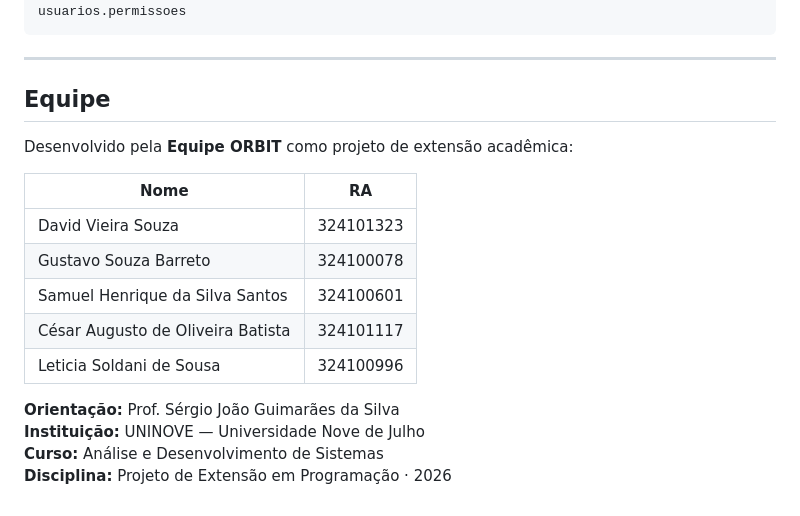
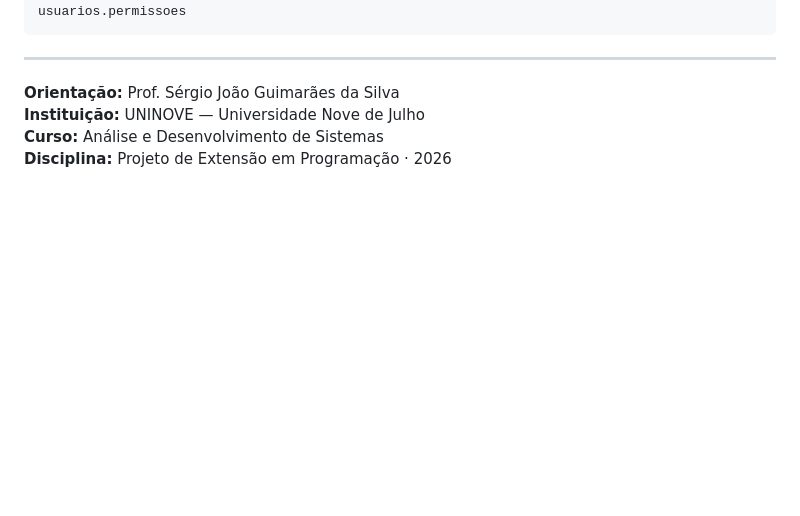
Before and after one commit to vsdavis/bibliotech, a Markdown page: README.md, the part around the change. GitHub-like rendering; blank space fills up the shorter version.

Commit message:
revisao do projeto

```diff
--- a/README.md
+++ b/README.md
@@ -206,17 +206,7 @@ usuarios.visualizar · usuarios.cadastrar · usuarios.editar · usuarios.inativa
 
 ---
 
-## Equipe
 
-Desenvolvido pela **Equipe ORBIT** como projeto de extensão acadêmica:
-
-| Nome | RA |
-|------|----|
-| David Vieira Souza | 324101323 |
-| Gustavo Souza Barreto | 324100078 |
-| Samuel Henrique da Silva Santos | 324100601 |
-| César Augusto de Oliveira Batista | 324101117 |
-| Leticia Soldani de Sousa | 324100996 |
 
 **Orientação:** Prof. Sérgio João Guimarães da Silva
 **Instituição:** UNINOVE — Universidade Nove de Julho
```
